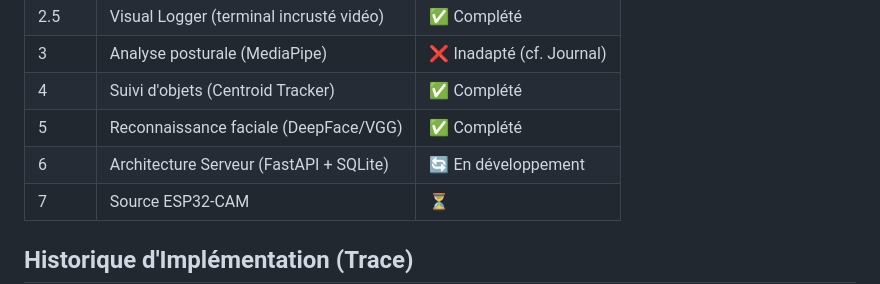
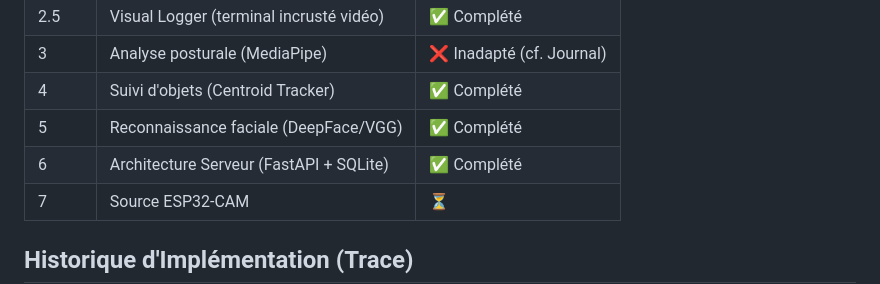
Before and after one commit to hantanHugues/Projet-de-vision-par-ordinateur---premi-re-version-stable-de-renaissance-faciale-d-intru-, a Markdown page: README.md, the part around the change. Drawn GitHub-style.

Commit message:
Update server architecture status to completed

```diff
--- a/README.md
+++ b/README.md
@@ -60,7 +60,7 @@ python main.py
 | 3 | Analyse posturale (MediaPipe) | ❌ Inadapté (cf. Journal) |
 | 4 | Suivi d'objets (Centroid Tracker) | ✅ Complété |
 | 5 | Reconnaissance faciale (DeepFace/VGG) | ✅ Complété |
-| 6 | Architecture Serveur (FastAPI + SQLite) | 🔄 En développement |
+| 6 | Architecture Serveur (FastAPI + SQLite) | ✅ Complété |
 | 7 | Source ESP32-CAM | ⏳ |
 
 ## Historique d'Implémentation (Trace)
```
